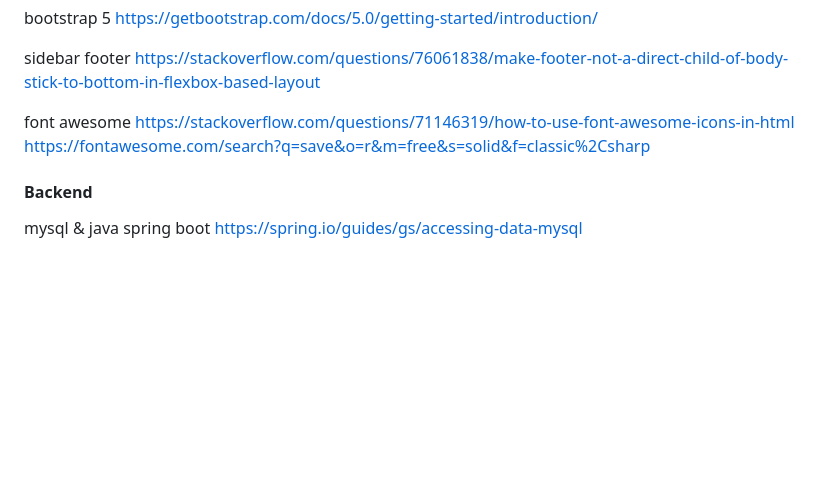
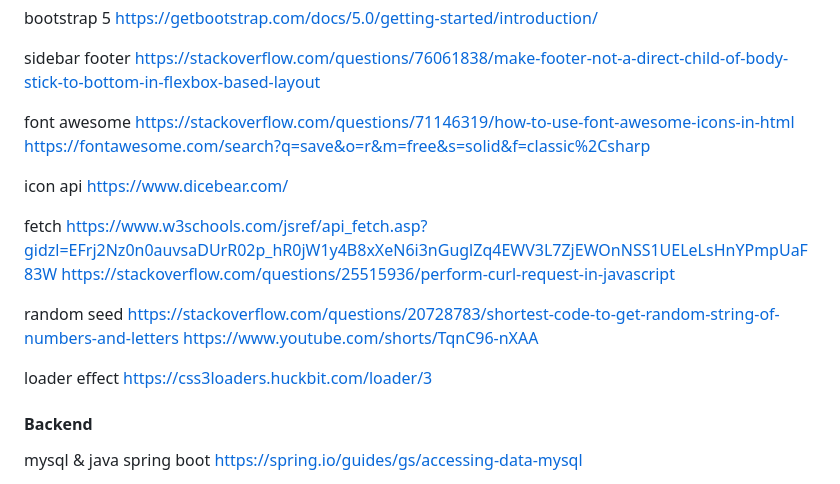
Before and after one commit to immasei/game-dialogue-generator, a Markdown page: README.md, the part around the change. Drawn GitHub-style; blank space fills up the shorter version.

Commit message:
docs: add reference for loader frontend

```diff
--- a/README.md
+++ b/README.md
@@ -103,6 +103,14 @@ sidebar footer https://stackoverflow.com/questions/76061838/make-footer-not-a-di
 
 font awesome https://stackoverflow.com/questions/71146319/how-to-use-font-awesome-icons-in-html https://fontawesome.com/search?q=save&o=r&m=free&s=solid&f=classic%2Csharp
 
+icon api https://www.dicebear.com/
+
+fetch https://www.w3schools.com/jsref/api_fetch.asp?gidzl=EFrj2Nz0n0auvsaDUrR02p_hR0jW1y4B8xXeN6i3nGuglZq4EWV3L7ZjEWOnNSS1UELeLsHnYPmpUaF83W https://stackoverflow.com/questions/25515936/perform-curl-request-in-javascript
+
+random seed https://stackoverflow.com/questions/20728783/shortest-code-to-get-random-string-of-numbers-and-letters https://www.youtube.com/shorts/TqnC96-nXAA
+
+loader effect https://css3loaders.huckbit.com/loader/3
+
 #### Backend
 mysql & java spring boot
 https://spring.io/guides/gs/accessing-data-mysql
```
